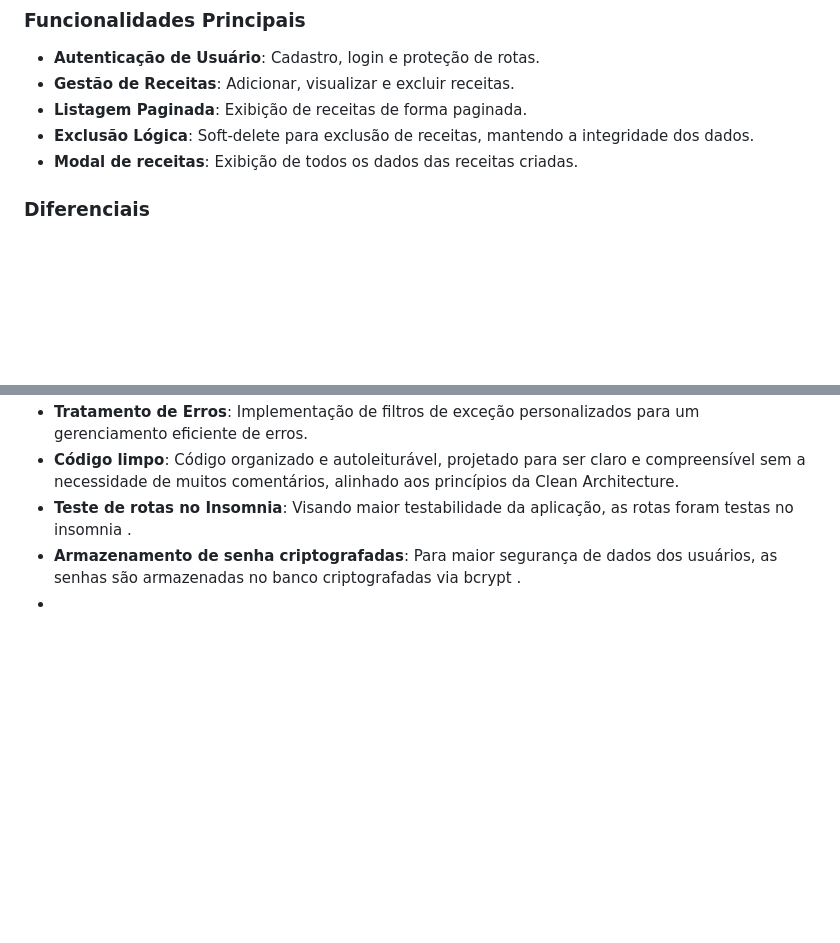
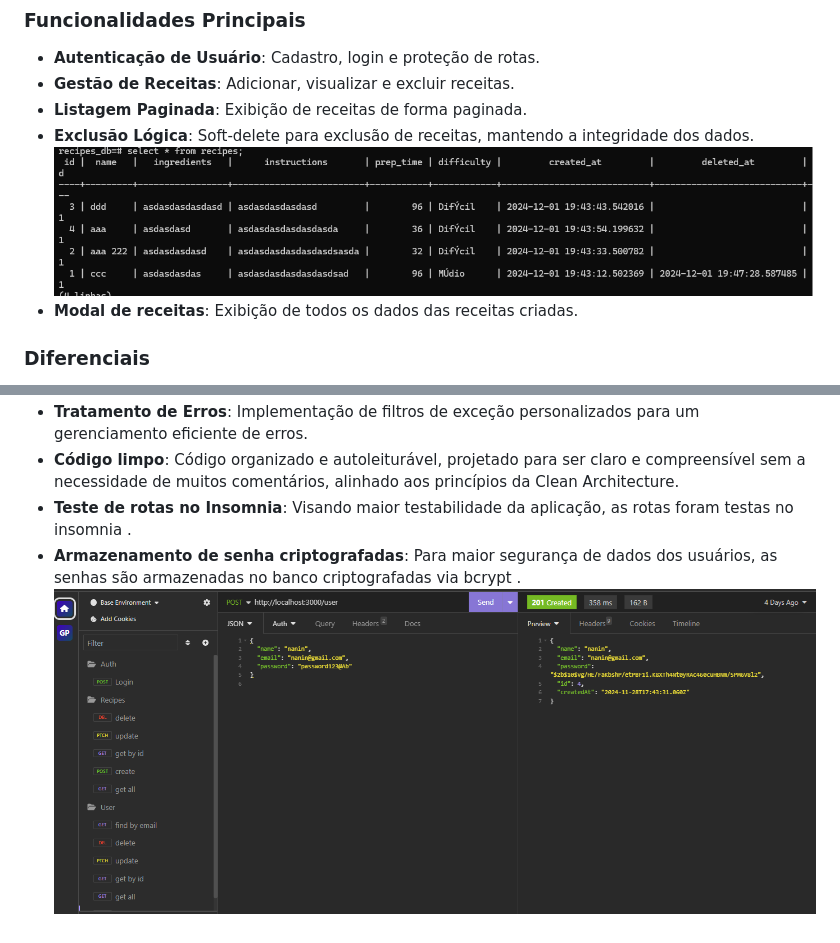
Before and after one commit to GBruzzi/flavor-forge, a Markdown page: README.md, 2 parts joined by grey strips. GitHub-like rendering; blank space fills up the shorter version.

```diff
--- a/README.md
+++ b/README.md
@@ -32,6 +32,7 @@ O sistema tem 3 pastas principais : api (conteúdo do backend feito em nest) , u
 - **Gestão de Receitas**: Adicionar, visualizar e excluir receitas.
 - **Listagem Paginada**: Exibição de receitas de forma paginada.
 - **Exclusão Lógica**: Soft-delete para exclusão de receitas, mantendo a integridade dos dados.
+ ![Soft delete](https://github.com/GBruzzi/flavor-forge/blob/main/images/Soft%20delete.png)
 - **Modal de receitas**: Exibição de todos os dados das receitas criadas.
 
 ### Diferenciais
@@ -64,4 +65,4 @@ O sistema tem 3 pastas principais : api (conteúdo do backend feito em nest) , u
 - **Código limpo**: Código organizado e autoleiturável, projetado para ser claro e compreensível sem a necessidade de muitos comentários, alinhado aos princípios da Clean Architecture.
 - **Teste de rotas no Insomnia**: Visando maior testabilidade da aplicação, as rotas foram testas no insomnia .
 - **Armazenamento de senha criptografadas**: Para maior segurança de dados dos usuários, as senhas são armazenadas no banco criptografadas via bcrypt .
--
+![Insomnia](https://github.com/GBruzzi/flavor-forge/blob/main/images/insomnia.png)
```
